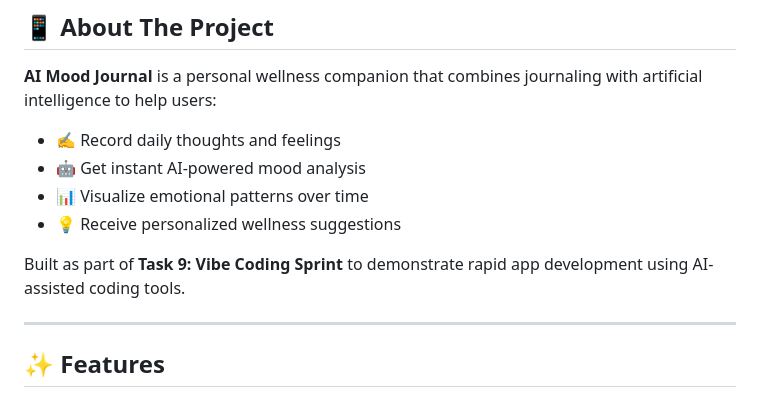
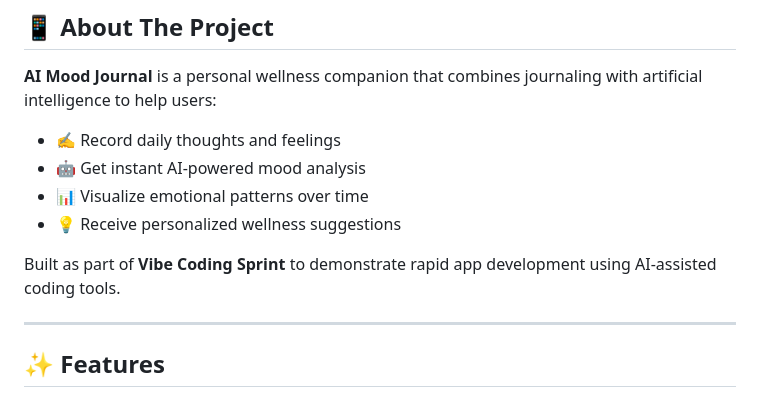
Before and after one commit to shivannadm/ai-mood-journal, a Markdown page: README.md, the part around the change. Rendered like a GitHub page.

```diff
--- a/README.md
+++ b/README.md
@@ -20,7 +20,7 @@ An intelligent mobile application built with React Native (Expo) that helps user
 - 📊 Visualize emotional patterns over time
 - 💡 Receive personalized wellness suggestions
 
-Built as part of **Task 9: Vibe Coding Sprint** to demonstrate rapid app development using AI-assisted coding tools.
+Built as part of **Vibe Coding Sprint** to demonstrate rapid app development using AI-assisted coding tools.
 
 ---
 
```
